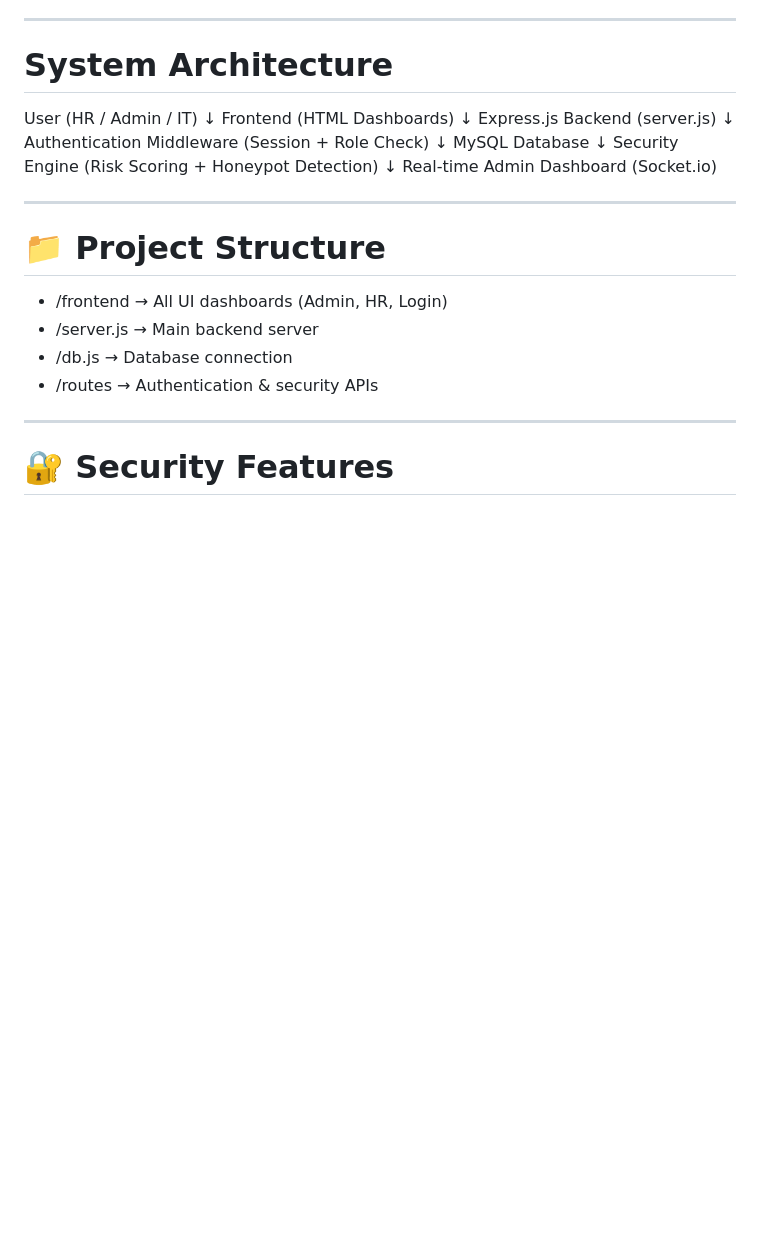
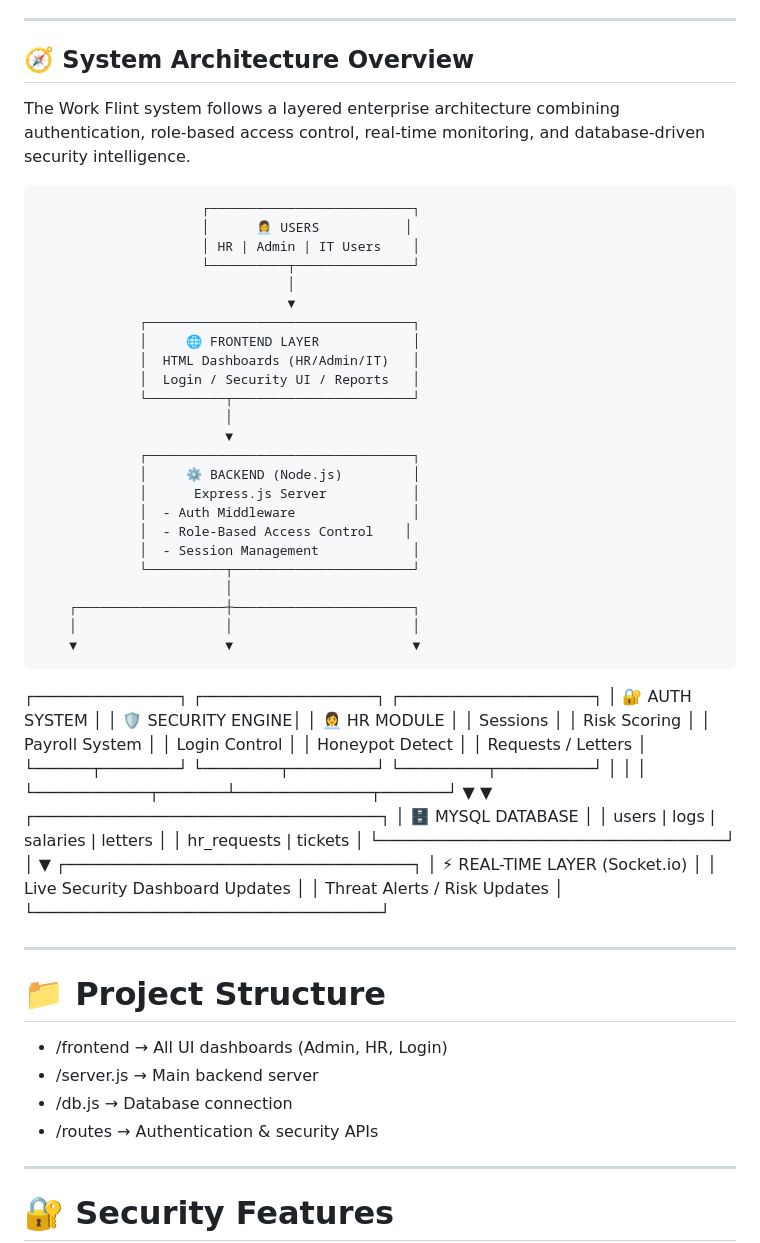
Before and after one commit to hasini999/work-flint-security-system, a Markdown page: README.md, the part around the change. Rendered like a GitHub page; blank space fills up the shorter version.

Commit message:
Enhance System Architecture overview in README
Expanded the System Architecture section with detailed layers and components.

```diff
--- a/README.md
+++ b/README.md
@@ -85,21 +85,55 @@ It combines HR operations with cybersecurity monitoring to demonstrate full-stac
 
 ---
 
-# System Architecture
+## 🧭 System Architecture Overview
 
-User (HR / Admin / IT)
-        ↓
-Frontend (HTML Dashboards)
-        ↓
-Express.js Backend (server.js)
-        ↓
-Authentication Middleware (Session + Role Check)
-        ↓
-MySQL Database
-        ↓
-Security Engine (Risk Scoring + Honeypot Detection)
-        ↓
-Real-time Admin Dashboard (Socket.io)
+The Work Flint system follows a layered enterprise architecture combining authentication, role-based access control, real-time monitoring, and database-driven security intelligence.
+
+                         ┌──────────────────────────┐
+                         │      👩‍💼 USERS           │
+                         │ HR | Admin | IT Users    │
+                         └──────────┬───────────────┘
+                                    │
+                                    ▼
+                 ┌──────────────────────────────────┐
+                 │     🌐 FRONTEND LAYER            │
+                 │  HTML Dashboards (HR/Admin/IT)   │
+                 │  Login / Security UI / Reports   │
+                 └──────────┬───────────────────────┘
+                            │
+                            ▼
+                 ┌──────────────────────────────────┐
+                 │     ⚙ BACKEND (Node.js)         │
+                 │      Express.js Server           │
+                 │  - Auth Middleware               │
+                 │  - Role-Based Access Control    │
+                 │  - Session Management            │
+                 └──────────┬───────────────────────┘
+                            │
+        ┌───────────────────┼───────────────────────┐
+        │                   │                       │
+        ▼                   ▼                       ▼
+
+┌───────────────┐  ┌──────────────────┐  ┌────────────────────┐
+│ 🔐 AUTH SYSTEM │  │ 🛡 SECURITY ENGINE│  │ 👩‍💼 HR MODULE     │
+│ Sessions       │  │ Risk Scoring     │  │ Payroll System     │
+│ Login Control  │  │ Honeypot Detect  │  │ Requests / Letters │
+└──────┬────────┘  └────────┬─────────┘  └─────────┬──────────┘
+       │                    │                      │
+       └────────────┬───────┴──────────────┬───────┘
+                    ▼                      ▼
+           ┌────────────────────────────────────┐
+           │        🗄 MYSQL DATABASE           │
+           │ users | logs | salaries | letters │
+           │ hr_requests | tickets             │
+           └────────────────────────────────────┘
+                            │
+                            ▼
+           ┌────────────────────────────────────┐
+           │ ⚡ REAL-TIME LAYER (Socket.io)     │
+           │ Live Security Dashboard Updates    │
+           │ Threat Alerts / Risk Updates       │
+           └────────────────────────────────────┘
 
 ---
 
```
